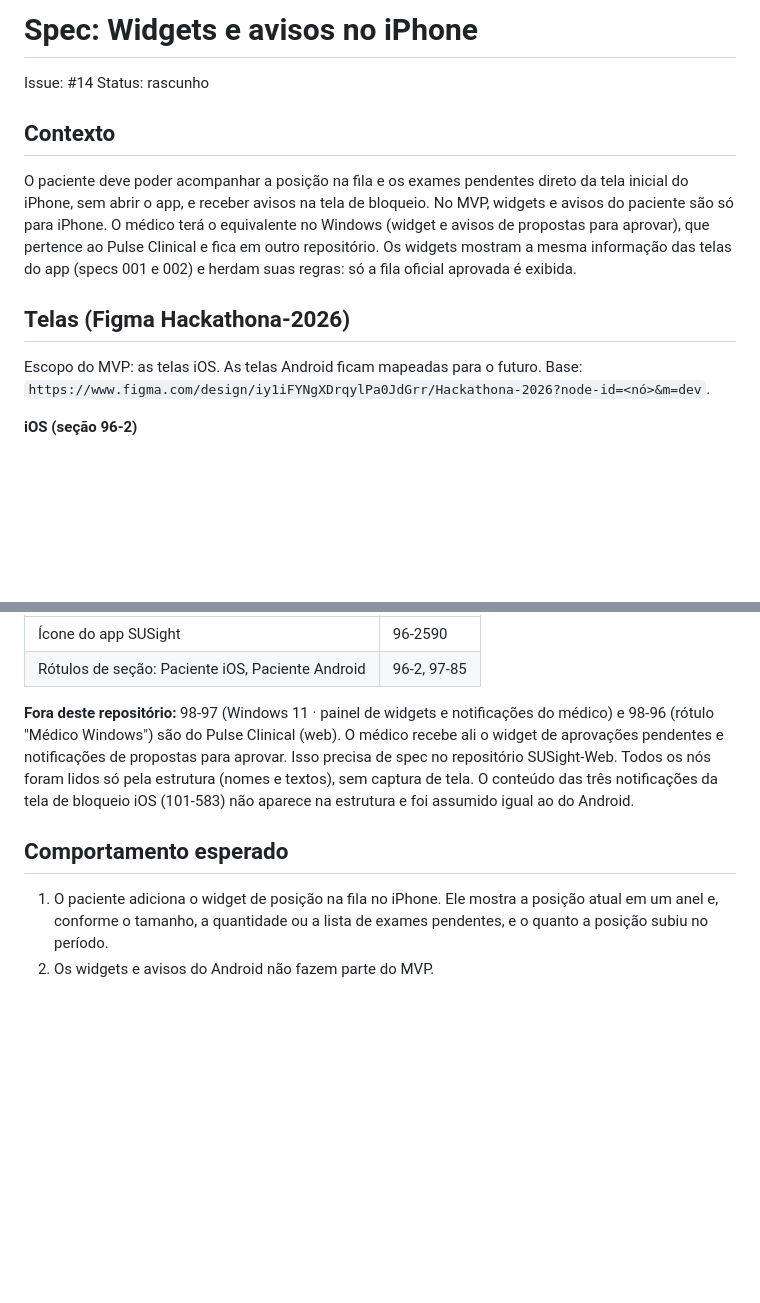
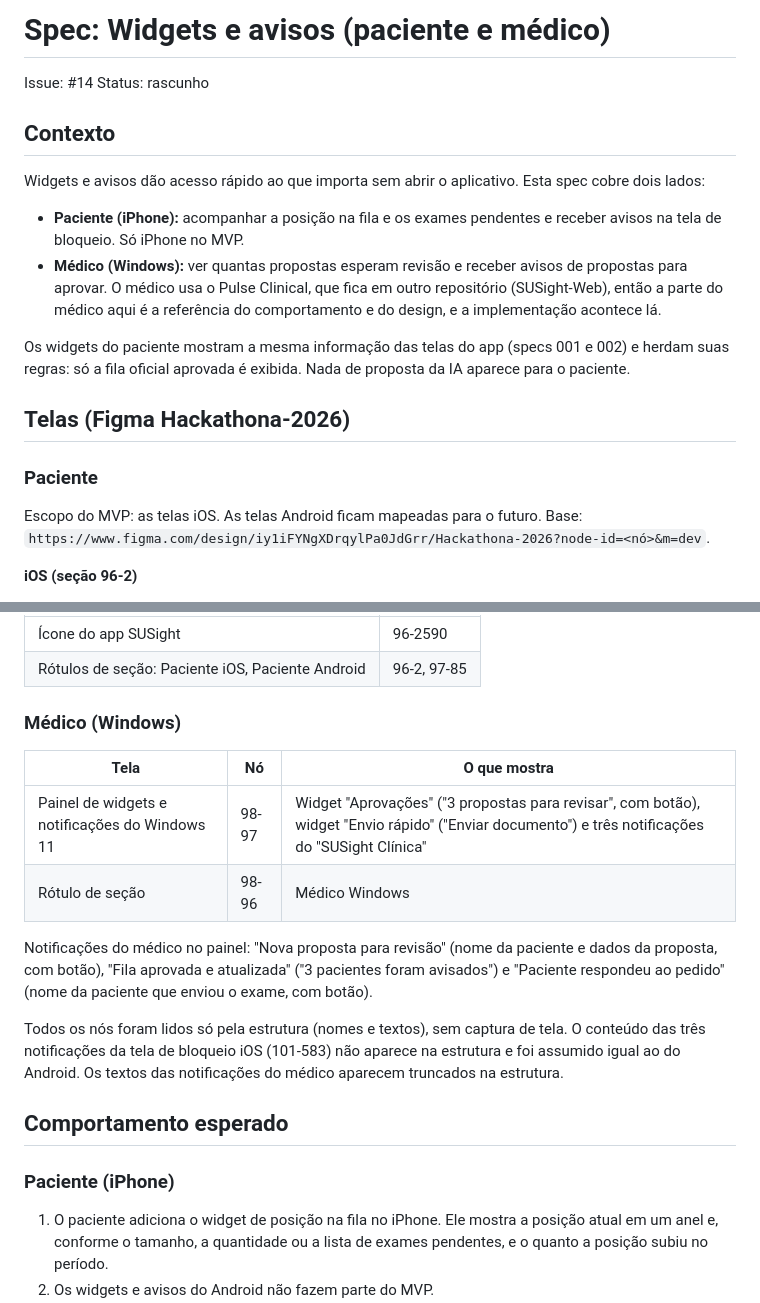
Before and after one commit to Hacktona-AGES-2026/SUSight, a Markdown page: specs/004-widgets/spec.md, 2 parts joined by grey strips. Drawn GitHub-style; blank space fills up the shorter version.

```diff
--- a/specs/004-widgets/spec.md
+++ b/specs/004-widgets/spec.md
@@ -1,13 +1,20 @@
-# Spec: Widgets e avisos no iPhone
+# Spec: Widgets e avisos (paciente e médico)
 
 Issue: #14
 Status: rascunho
 
 ## Contexto
 
-O paciente deve poder acompanhar a posição na fila e os exames pendentes direto da tela inicial do iPhone, sem abrir o app, e receber avisos na tela de bloqueio. No MVP, widgets e avisos do paciente são só para iPhone. O médico terá o equivalente no Windows (widget e avisos de propostas para aprovar), que pertence ao Pulse Clinical e fica em outro repositório. Os widgets mostram a mesma informação das telas do app (specs 001 e 002) e herdam suas regras: só a fila oficial aprovada é exibida.
+Widgets e avisos dão acesso rápido ao que importa sem abrir o aplicativo. Esta spec cobre dois lados:
+
+- **Paciente (iPhone):** acompanhar a posição na fila e os exames pendentes e receber avisos na tela de bloqueio. Só iPhone no MVP.
+- **Médico (Windows):** ver quantas propostas esperam revisão e receber avisos de propostas para aprovar. O médico usa o Pulse Clinical, que fica em outro repositório (SUSight-Web), então a parte do médico aqui é a referência do comportamento e do design, e a implementação acontece lá.
+
+Os widgets do paciente mostram a mesma informação das telas do app (specs 001 e 002) e herdam suas regras: só a fila oficial aprovada é exibida. Nada de proposta da IA aparece para o paciente.
 
 ## Telas (Figma Hackathona-2026)
+
+### Paciente
 
 Escopo do MVP: as telas iOS. As telas Android ficam mapeadas para o futuro. Base: `https://www.figma.com/design/iy1iFYNgXDrqylPa0JdGrr/Hackathona-2026?node-id=<nó>&m=dev`.
 
@@ -42,9 +49,20 @@ Escopo do MVP: as telas iOS. As telas Android ficam mapeadas para o futuro. Base
 | Ícone do app SUSight | 96-2590 |
 | Rótulos de seção: Paciente iOS, Paciente Android | 96-2, 97-85 |
 
-**Fora deste repositório:** 98-97 (Windows 11 · painel de widgets e notificações do médico) e 98-96 (rótulo "Médico Windows") são do Pulse Clinical (web). O médico recebe ali o widget de aprovações pendentes e notificações de propostas para aprovar. Isso precisa de spec no repositório SUSight-Web. Todos os nós foram lidos só pela estrutura (nomes e textos), sem captura de tela. O conteúdo das três notificações da tela de bloqueio iOS (101-583) não aparece na estrutura e foi assumido igual ao do Android.
+### Médico (Windows)
+
+| Tela | Nó | O que mostra |
+|---|---|---|
+| Painel de widgets e notificações do Windows 11 | 98-97 | Widget "Aprovações" ("3 propostas para revisar", com botão), widget "Envio rápido" ("Enviar documento") e três notificações do "SUSight Clínica" |
+| Rótulo de seção | 98-96 | Médico Windows |
+
+Notificações do médico no painel: "Nova proposta para revisão" (nome da paciente e dados da proposta, com botão), "Fila aprovada e atualizada" ("3 pacientes foram avisados") e "Paciente respondeu ao pedido" (nome da paciente que enviou o exame, com botão).
+
+Todos os nós foram lidos só pela estrutura (nomes e textos), sem captura de tela. O conteúdo das três notificações da tela de bloqueio iOS (101-583) não aparece na estrutura e foi assumido igual ao do Android. Os textos das notificações do médico aparecem truncados na estrutura.
 
 ## Comportamento esperado
+
+### Paciente (iPhone)
 
 1. O paciente adiciona o widget de posição na fila no iPhone. Ele mostra a posição atual em um anel e, conforme o tamanho, a quantidade ou a lista de exames pendentes, e o quanto a posição subiu no período.
 2. Os widgets e avisos do Android não fazem parte do MVP.
```
Also changed, not shown: other parts of specs/004-widgets/spec.md (+29 -2 lines).
